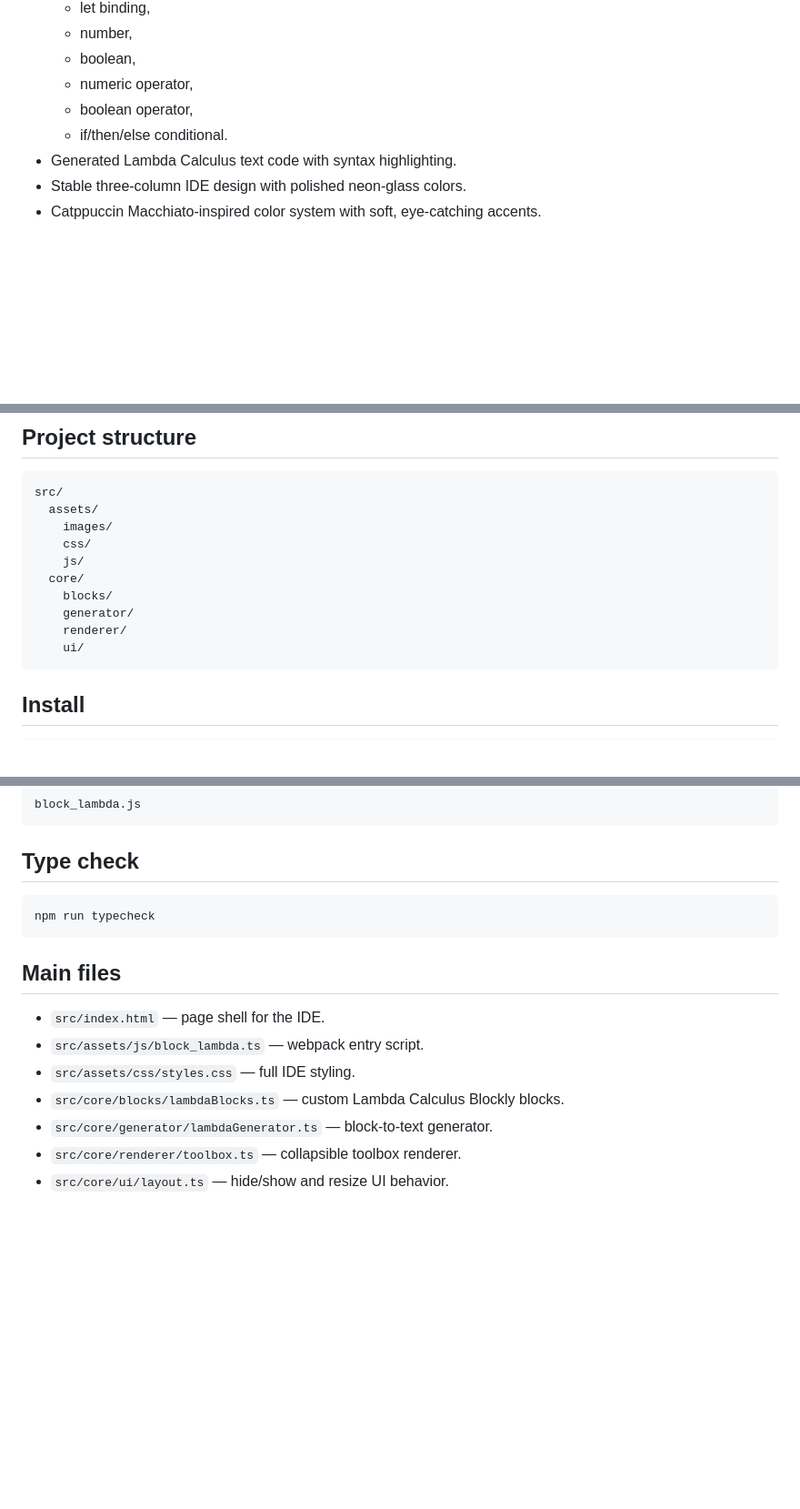
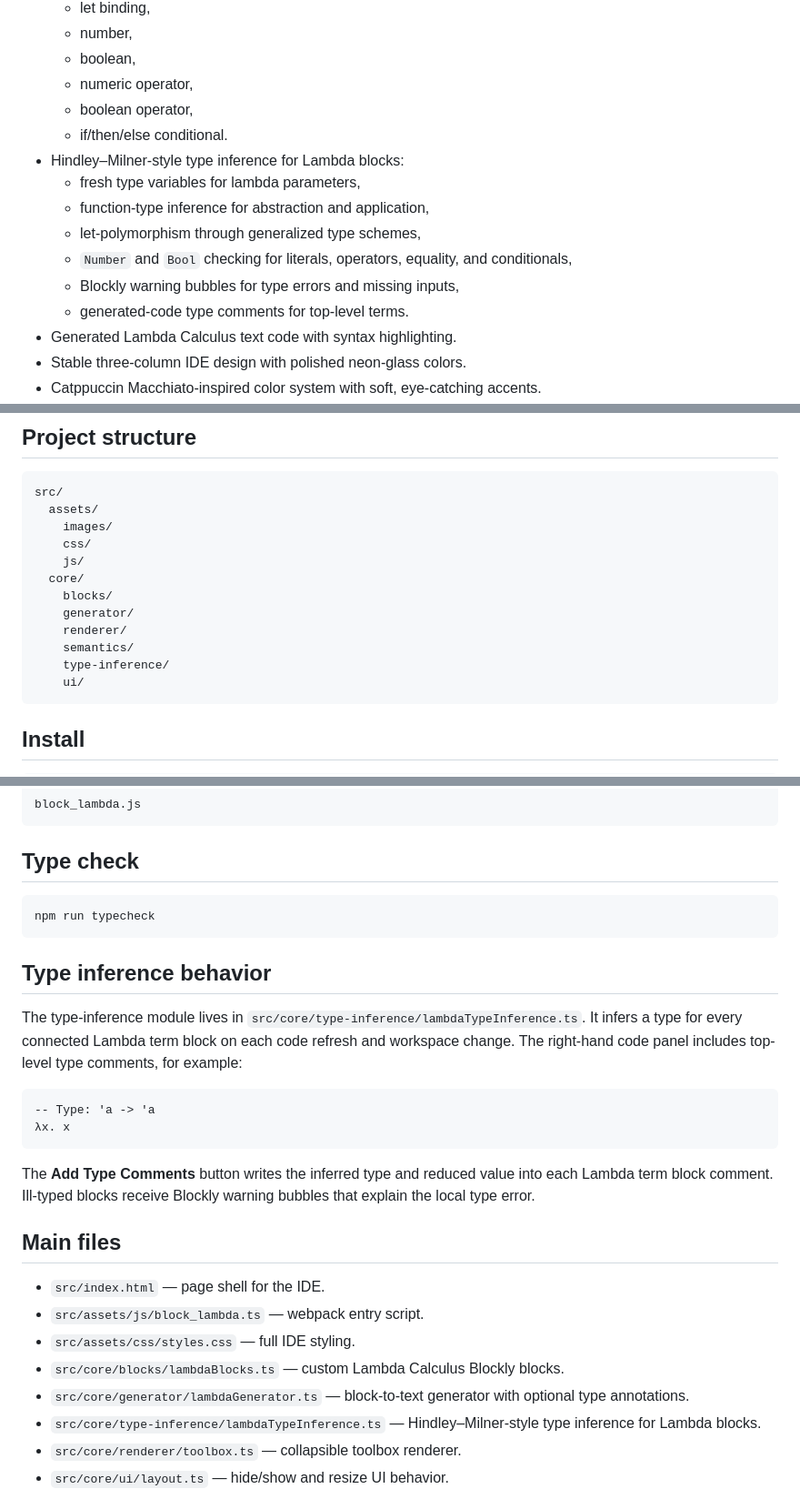
Before and after one commit to steven-lolong/Block-Lambda-Calculus, a Markdown page: README.md, 3 parts joined by grey strips. Shown at 91% size. GitHub-like rendering; blank space fills up the shorter version.

Commit message:
Document Lambda type inference feature

````diff
--- a/README.md
+++ b/README.md
@@ -22,6 +22,13 @@ A TypeScript + npm + webpack web project for **Block Lambda**, a block-based IDE
   - numeric operator,
   - boolean operator,
   - if/then/else conditional.
+- Hindley–Milner-style type inference for Lambda blocks:
+  - fresh type variables for lambda parameters,
+  - function-type inference for abstraction and application,
+  - let-polymorphism through generalized type schemes,
+  - `Number` and `Bool` checking for literals, operators, equality, and conditionals,
+  - Blockly warning bubbles for type errors and missing inputs,
+  - generated-code type comments for top-level terms.
 - Generated Lambda Calculus text code with syntax highlighting.
 - Stable three-column IDE design with polished neon-glass colors.
 - Catppuccin Macchiato-inspired color system with soft, eye-catching accents.
@@ -44,6 +51,8 @@ src/
     blocks/
     generator/
     renderer/
+    semantics/
+    type-inference/
     ui/
 ```
 
@@ -89,13 +98,25 @@ block_lambda.js
 npm run typecheck
 ```
 
+## Type inference behavior
+
+The type-inference module lives in `src/core/type-inference/lambdaTypeInference.ts`. It infers a type for every connected Lambda term block on each code refresh and workspace change. The right-hand code panel includes top-level type comments, for example:
+
+```text
+-- Type: 'a -> 'a
+λx. x
+```
+
+The **Add Type Comments** button writes the inferred type and reduced value into each Lambda term block comment. Ill-typed blocks receive Blockly warning bubbles that explain the local type error.
+
 ## Main files
 
 - `src/index.html` — page shell for the IDE.
 - `src/assets/js/block_lambda.ts` — webpack entry script.
 - `src/assets/css/styles.css` — full IDE styling.
 - `src/core/blocks/lambdaBlocks.ts` — custom Lambda Calculus Blockly blocks.
-- `src/core/generator/lambdaGenerator.ts` — block-to-text generator.
+- `src/core/generator/lambdaGenerator.ts` — block-to-text generator with optional type annotations.
+- `src/core/type-inference/lambdaTypeInference.ts` — Hindley–Milner-style type inference for Lambda blocks.
 - `src/core/renderer/toolbox.ts` — collapsible toolbox renderer.
 - `src/core/ui/layout.ts` — hide/show and resize UI behavior.
 
````
